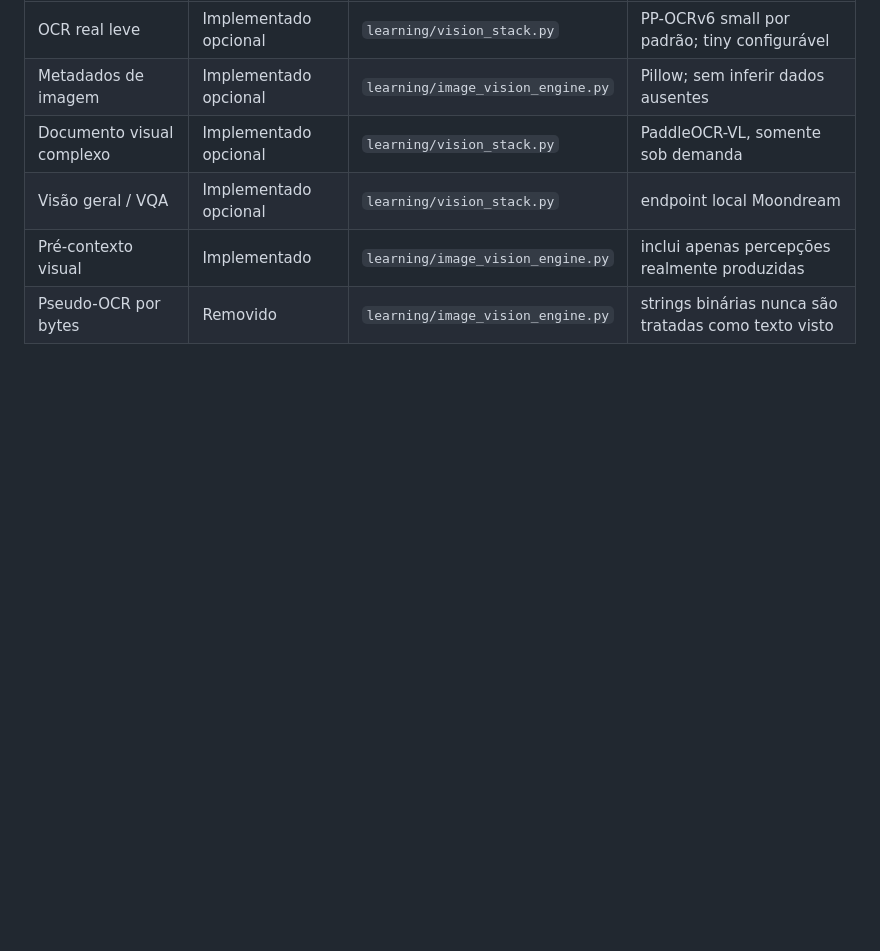
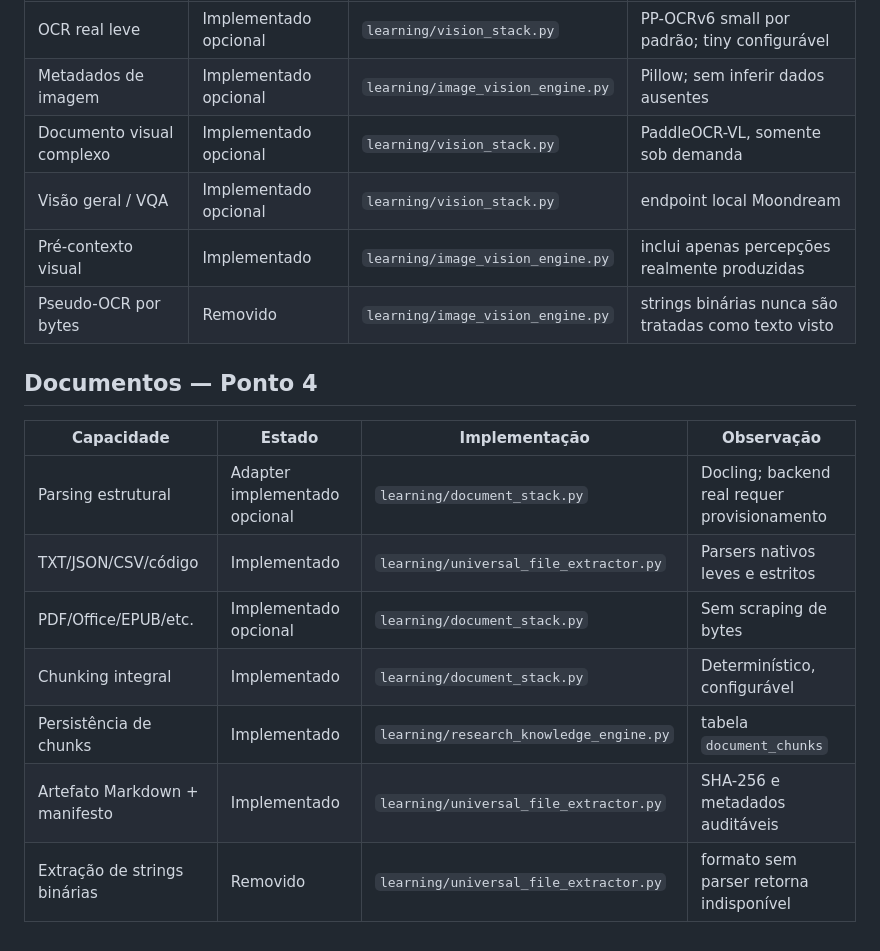
Before and after one commit to eron233/jarvis_core, a Markdown page: docs/referencia/system_capabilities_index.md, the part around the change. GitHub-like rendering; blank space fills up the shorter version.

Commit message:
docs(documents): register point 4 capabilities

```diff
--- a/docs/referencia/system_capabilities_index.md
+++ b/docs/referencia/system_capabilities_index.md
@@ -225,3 +225,16 @@ Este indice resume o que ja existe no JARVIS, onde cada capacidade mora, como o
 | Visão geral / VQA | Implementado opcional | `learning/vision_stack.py` | endpoint local Moondream |
 | Pré-contexto visual | Implementado | `learning/image_vision_engine.py` | inclui apenas percepções realmente produzidas |
 | Pseudo-OCR por bytes | Removido | `learning/image_vision_engine.py` | strings binárias nunca são tratadas como texto visto |
+
+
+## Documentos — Ponto 4
+
+| Capacidade | Estado | Implementação | Observação |
+|---|---|---|---|
+| Parsing estrutural | Adapter implementado opcional | `learning/document_stack.py` | Docling; backend real requer provisionamento |
+| TXT/JSON/CSV/código | Implementado | `learning/universal_file_extractor.py` | Parsers nativos leves e estritos |
+| PDF/Office/EPUB/etc. | Implementado opcional | `learning/document_stack.py` | Sem scraping de bytes |
+| Chunking integral | Implementado | `learning/document_stack.py` | Determinístico, configurável |
+| Persistência de chunks | Implementado | `learning/research_knowledge_engine.py` | tabela `document_chunks` |
+| Artefato Markdown + manifesto | Implementado | `learning/universal_file_extractor.py` | SHA-256 e metadados auditáveis |
+| Extração de strings binárias | Removido | `learning/universal_file_extractor.py` | formato sem parser retorna indisponível |
```
